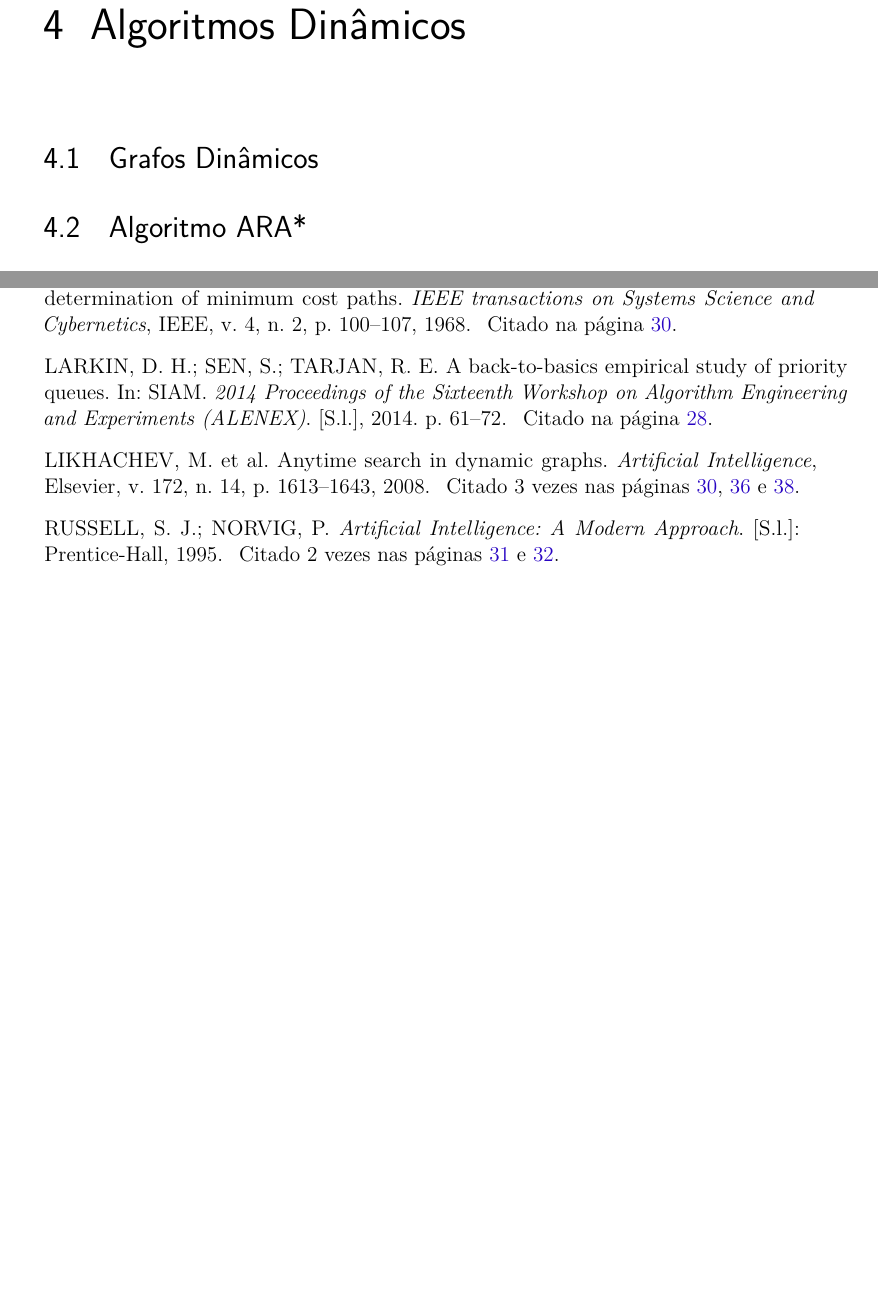
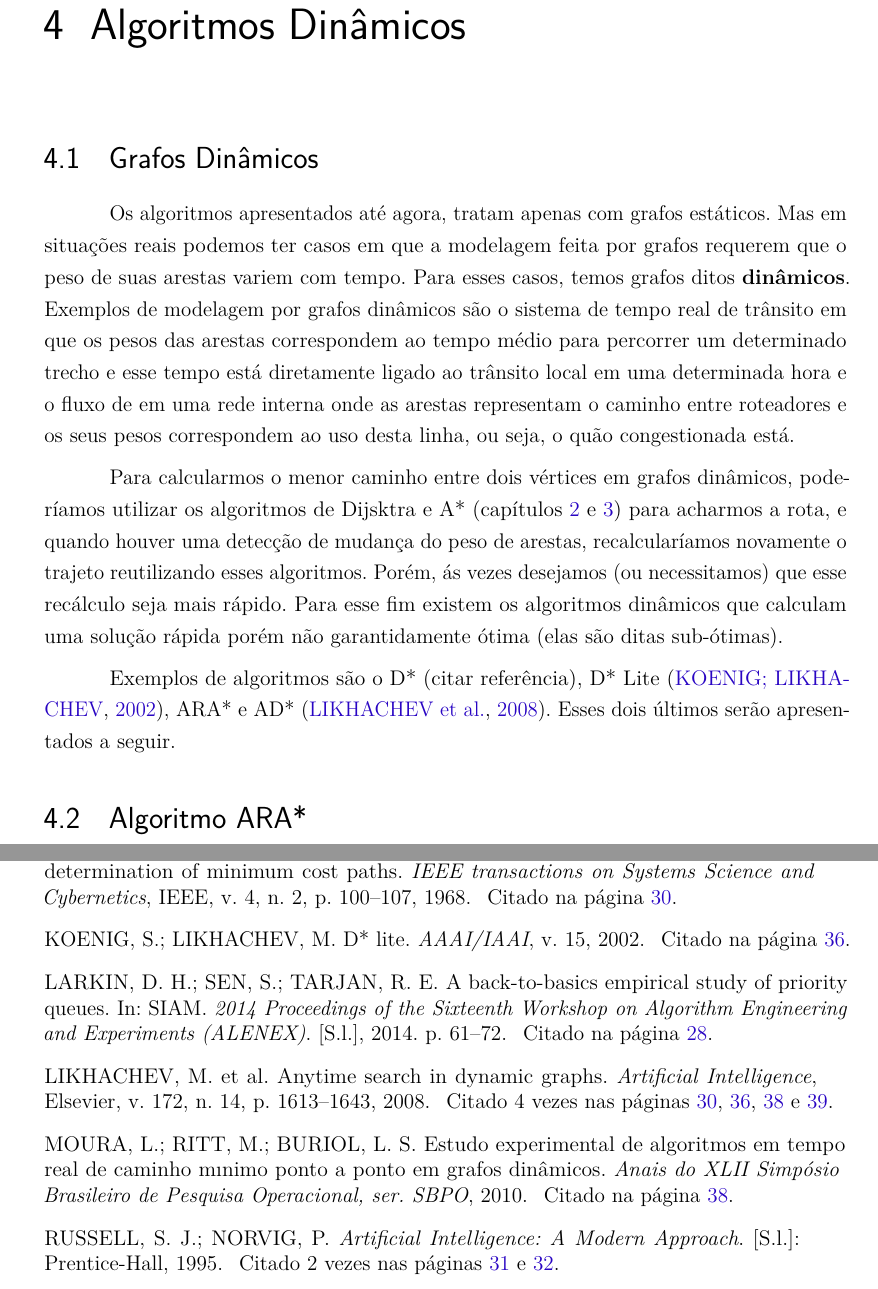
Before and after one commit to pedrohbh/PG-Dissertacao, a LaTeX thesis (Academia/PG.tex, which reads Academia/bibliografia.bib, Academia/capitulos/ch4-dinamicos.tex): two parts of pages 37 and 43 of 44 before the commit and two parts of pages 37 and 44 of 45 after it, joined at a grey line, cut so that both start at the same text, the shorter picture padded with empty space. The pictures show the PDF file Academia/PG.pdf that the author committed with the source.

Commit message:
Backup LXIII

```diff
--- a/Academia/bibliografia.bib
+++ b/Academia/bibliografia.bib
@@ -142,3 +142,9 @@
   year={1968},
   publisher={IEEE}
 }
+
+@article{moura2010estudo,
+  title={Estudo Experimental de Algoritmos em Tempo Real de Caminho M{\i}nimo Ponto a Ponto em Grafos Din{\^a}micos},
+  author={Moura, Leonardo and Ritt, Marcus and Buriol, Luciana S},
+  journal={Anais do XLII Simp{\'o}sio Brasileiro de Pesquisa Operacional, ser. SBPO},
+  year={2010}
--- a/Academia/capitulos/ch4-dinamicos.tex
+++ b/Academia/capitulos/ch4-dinamicos.tex
@@ -7,8 +7,11 @@
 
 \section{Grafos Dinâmicos}
 \label{sec-dinamicos-grafos}
+Os algoritmos apresentados até agora, tratam apenas com grafos estáticos. Mas em situações reais podemos ter casos em que a modelagem feita por grafos requerem que o peso de suas arestas variem com tempo. Para esses casos, temos grafos ditos \textbf{dinâmicos}. Exemplos de modelagem por grafos dinâmicos são o sistema de tempo real de trânsito em que os pesos das arestas correspondem ao tempo médio para percorrer um determinado trecho e esse tempo está diretamente ligado ao trânsito local em uma determinada hora e o fluxo de em uma rede interna onde as arestas representam o caminho entre roteadores e os seus pesos correspondem ao uso desta linha, ou seja, o quão congestionada está.
 
+Para calcularmos o menor caminho entre dois vértices em grafos dinâmicos, poderíamos utilizar os algoritmos de Dijsktra e A* (capítulos \ref{sec-dijkstra} e \ref{sec-aestrela})  para acharmos a rota, e quando houver uma detecção de mudança do peso de arestas, recalcularíamos novamente o trajeto reutilizando esses algoritmos. Porém, ás vezes desejamos (ou necessitamos) que esse recálculo seja mais rápido. Para esse fim existem os algoritmos dinâmicos que calculam uma solução rápida porém não garantidamente ótima (elas são ditas sub-ótimas).
 
+Exemplos de algoritmos são o D* (citar referência), D* Lite \cite{koenig2002d}, ARA* e AD* \cite{likhachev2008anytime}. Esses dois últimos serão apresentados a seguir.
 \section{Algoritmo ARA*}
 \label{sec-dinamicos-ara}
 
```
Also changed, not shown: Academia/PG.pdf, Academia/bibliografia.bib (9 more changed lines), Academia/capitulos/ch4-dinamicos.tex (2 more changed lines).
